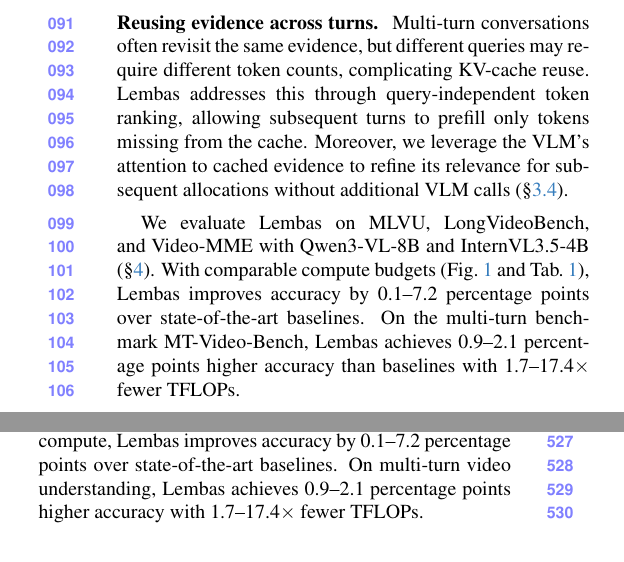
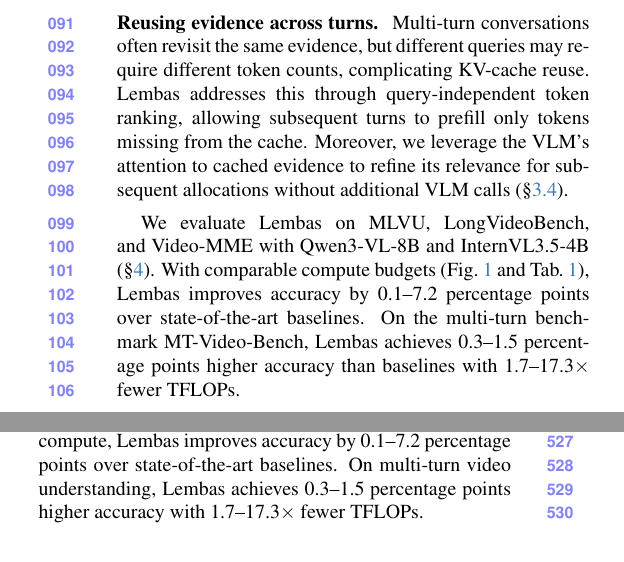
Before and after one commit to AyushBarik/TALON, a LaTeX paper (main.tex, which reads sec/1_intro.tex, sec/5_conclusion.tex): two parts of the columns of pages 2 and 8 of 11, joined at a grey line, cut so that both start at the same text. Compiled offline with pdfLaTeX.

Commit message:
Multi-turn headline follows Table 3 (Lembas 58.5 at 275 TFLOPs): 0.3-1.5 pp with 1.7-17.3x fewer TFLOPs in abstract, intro, Sec. 4, conclusion; Fig. 8b Lembas point updated and regenerated

```diff
--- a/sec/1_intro.tex
+++ b/sec/1_intro.tex
@@ -180,8 +180,8 @@ We evaluate \name on MLVU, LongVideoBench, and Video-MME with
 Qwen3-VL-8B and InternVL3.5-4B (\cref{sec:exp}).
 With comparable compute budgets (\cref{fig:budget,tab:main}), \name improves accuracy by 0.1--7.2 percentage points
 over state-of-the-art baselines.
-On the multi-turn benchmark MT-Video-Bench, \name achieves 0.9--2.1 percentage points higher accuracy than baselines
-with 1.7--17.4$\times$ fewer TFLOPs.
+On the multi-turn benchmark MT-Video-Bench, \name achieves 0.3--1.5 percentage points higher accuracy than baselines
+with 1.7--17.3$\times$ fewer TFLOPs.
 
 % \para{Contributions:}
 % \begin{itemize}
--- a/sec/5_conclusion.tex
+++ b/sec/5_conclusion.tex
@@ -2,7 +2,7 @@
 \label{sec:conclusion}
 
 
-We introduce \name, a plug-and-play framework for token-efficient video RAG that jointly allocates a shared token budget across frames and subtitles. Its Token Allocator optimizes query relevance, diminishing token value, and evidence diversity through iterative water-filling, while incremental allocation and attention refinement enable efficient reuse across conversational turns. At comparable compute, \name improves accuracy by 0.1--7.2 percentage points over state-of-the-art baselines. On multi-turn video understanding, \name achieves 0.9--2.1 percentage points higher accuracy with 1.7--17.4$\times$ fewer TFLOPs.
+We introduce \name, a plug-and-play framework for token-efficient video RAG that jointly allocates a shared token budget across frames and subtitles. Its Token Allocator optimizes query relevance, diminishing token value, and evidence diversity through iterative water-filling, while incremental allocation and attention refinement enable efficient reuse across conversational turns. At comparable compute, \name improves accuracy by 0.1--7.2 percentage points over state-of-the-art baselines. On multi-turn video understanding, \name achieves 0.3--1.5 percentage points higher accuracy with 1.7--17.3$\times$ fewer TFLOPs.
 % This paper introduces \name, a plug-and-play framework for token-efficient video RAG. For each query, \name jointly decides which frames and subtitles to retain and how many tokens each receives under a shared token budget. Its Token Scheduler weights a saturating token value function by query relevance, discounts redundant content, and solves the resulting objective by iterative water-filling, while incremental allocation and attention-guided relevance carry the allocation across the turns of a conversation. At matched compute, \name improves accuracy over Top-K by up to 4.2\%, and incremental allocation reduces prefill compute by 2.5$\times$ in multi-turn conversations.
 
 
```
Also changed, not shown: fig/multiturn_curve.csv (+1 -1 lines), sec/0_abstract.tex (+1 -1 lines), sec/4_evaluation.tex (+1 -1 lines), fig/multiturn_curve.pdf, fig/multiturn_curve.svg, fig/tflops_pair.pdf, fig/tflops_pair.svg.
